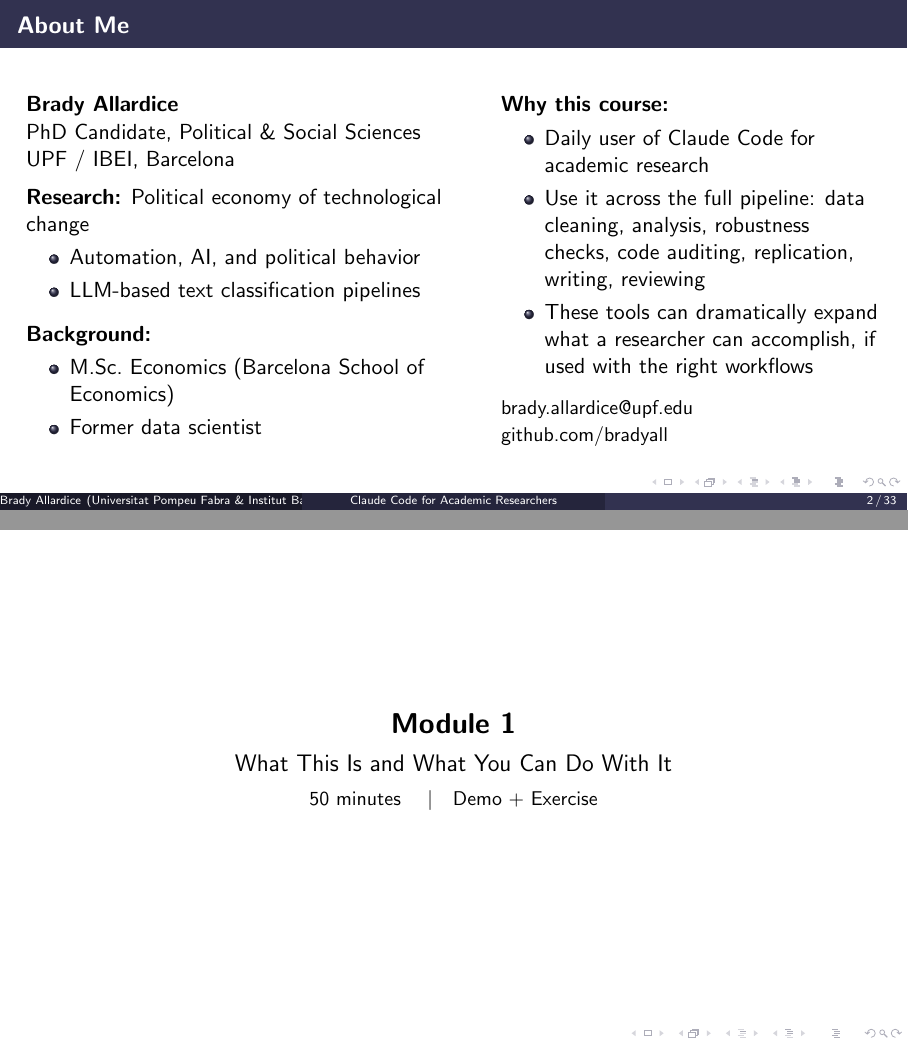
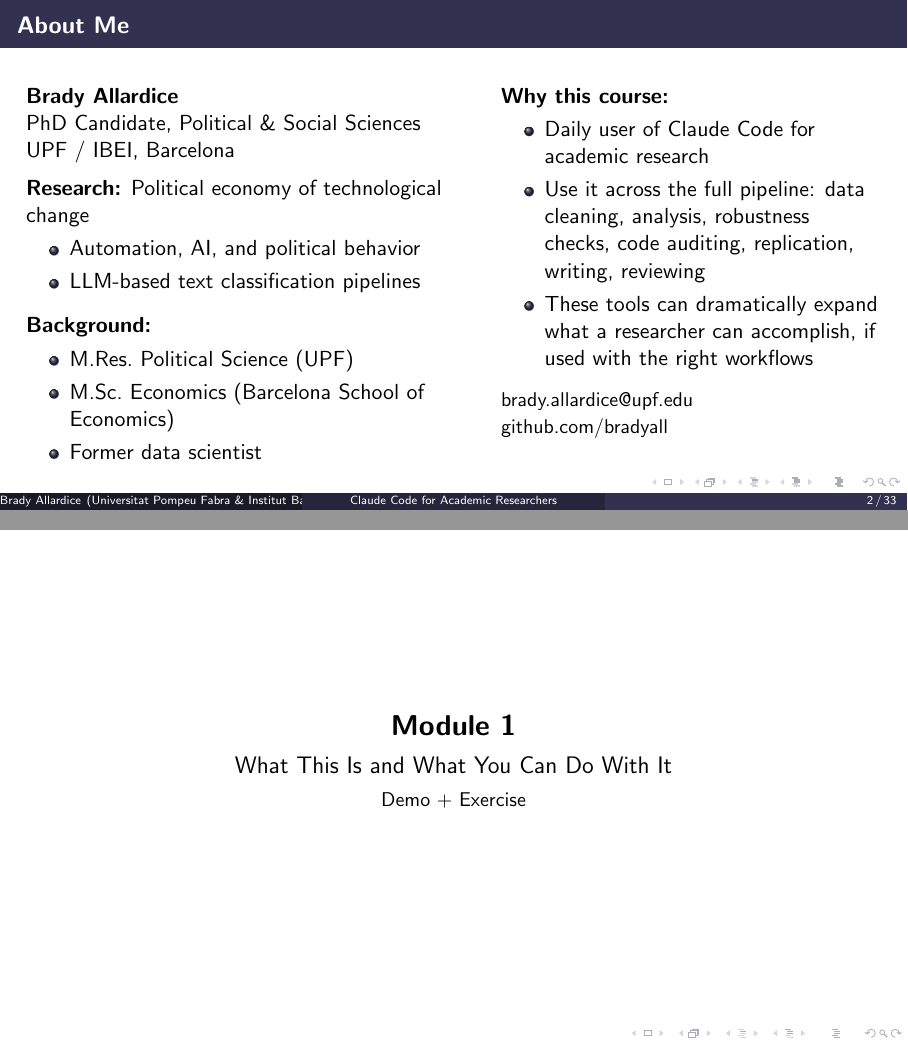
Before and after one commit to bradyallardice/claude-code-workshop, LaTeX slides (slides/module1_slides.tex): pages 2 and 6 of 33, joined at a grey line. Compiled offline with pdfLaTeX.

Commit message:
Add M.Res. degree and remove timing from module 1

```diff
--- a/slides/module1_slides.tex
+++ b/slides/module1_slides.tex
@@ -72,6 +72,7 @@
       \vspace{0.5em}
       \textbf{Background:}
       \begin{itemize}
+        \item M.Res.\ Political Science (UPF)
         \item M.Sc.\ Economics (Barcelona School of Economics)
         \item Former data scientist
       \end{itemize}
@@ -161,7 +162,7 @@
   \vfill
   {\Large\textbf{Module 1}}\\[0.5em]
   {\large What This Is and What You Can Do With It}\\[0.3em]
-  {\small 50 minutes \quad$\vert$\quad Demo + Exercise}
+  {\small Demo + Exercise}
   \vfill
 \end{frame}
 
```
